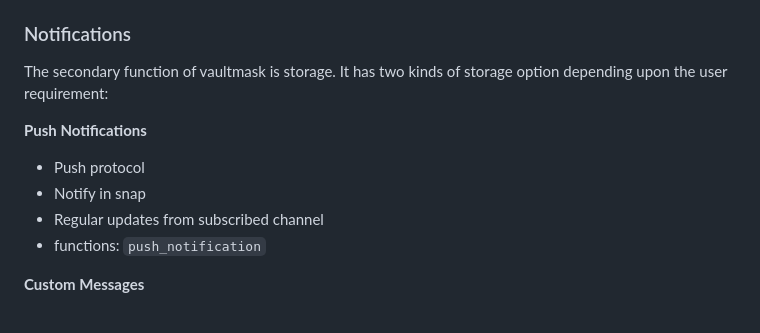
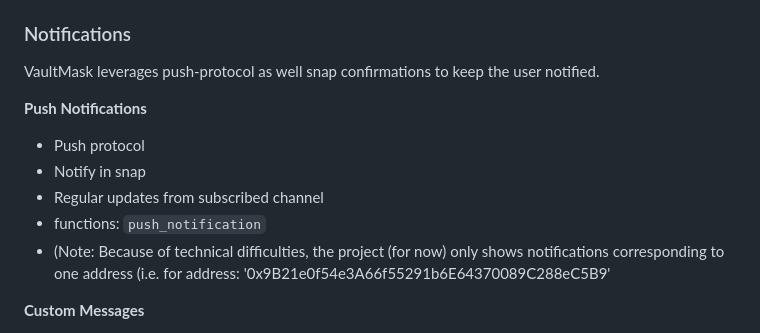
Before and after one commit to MumukshTayal/ETHforAll-VaultMask, a Markdown page: README.md, the part around the change. Drawn GitHub-style.

```diff
--- a/README.md
+++ b/README.md
@@ -72,7 +72,7 @@ The primary function of vaultmask is storage. It has two kinds of storage option
 
 ### Notifications
 
-The secondary function of vaultmask is storage. It has two kinds of storage option depending upon the user requirement:
+VaultMask leverages push-protocol as well snap confirmations to keep the user notified.
 
 **Push Notifications**
 
@@ -80,6 +80,7 @@ The secondary function of vaultmask is storage. It has two kinds of storage opti
 - Notify in snap
 - Regular updates from subscribed channel
 - functions: `push_notification`
+- (Note: Because of technical difficulties, the project (for now) only shows notifications corresponding to one address (i.e. for address: '0x9B21e0f54e3A66f55291b6E64370089C288eC5B9'
 
 **Custom Messages**
 
```
